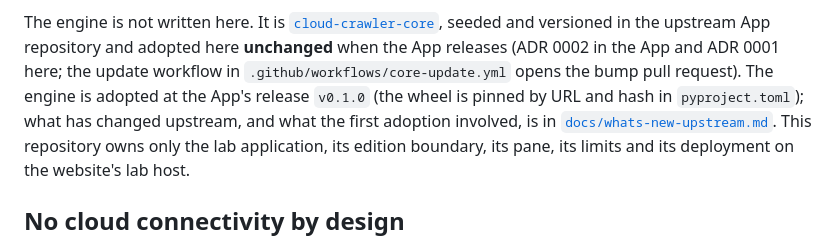
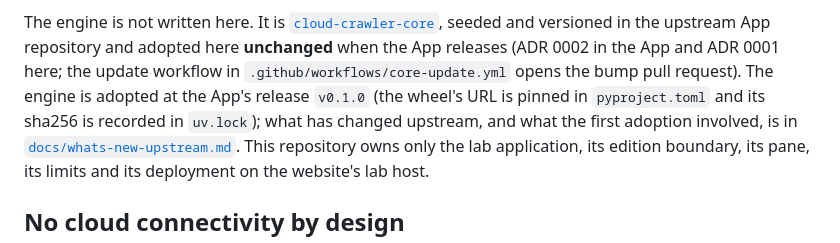
Before and after one commit to saulpatinojr/HCW-CloudCrawler_AddOn, a Markdown page: README.md, the part around the change. GitHub-like rendering.

Commit message:
docs: say where the wheel URL and its sha256 live (review finding)
Co-Authored-By: Claude Sonnet 5.5 <noreply@anthropic.com>

```diff
--- a/README.md
+++ b/README.md
@@ -22,8 +22,8 @@ The engine is not written here. It is
 seeded and versioned in the upstream App repository and adopted here
 **unchanged** when the App releases (ADR 0002 in the App and ADR 0001 here; the update
 workflow in `.github/workflows/core-update.yml` opens the bump pull request).
-The engine is adopted at the App's release `v0.1.0` (the wheel is pinned by
-URL and hash in `pyproject.toml`); what has changed upstream, and what the
+The engine is adopted at the App's release `v0.1.0` (the wheel's URL is pinned in
+`pyproject.toml` and its sha256 is recorded in `uv.lock`); what has changed upstream, and what the
 first adoption involved, is in
 [`docs/whats-new-upstream.md`](docs/whats-new-upstream.md).
 This repository owns only the lab application, its edition boundary, its
```
